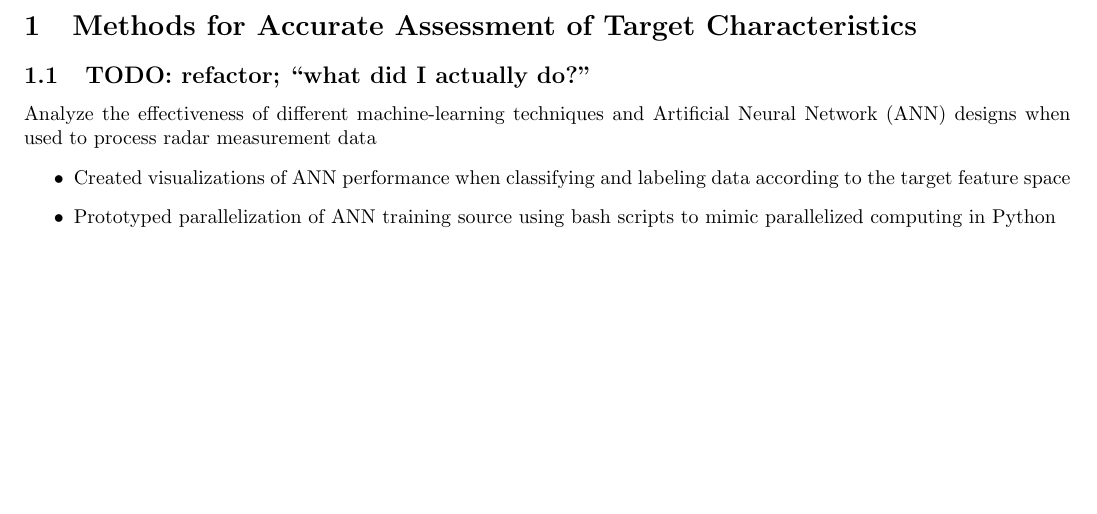
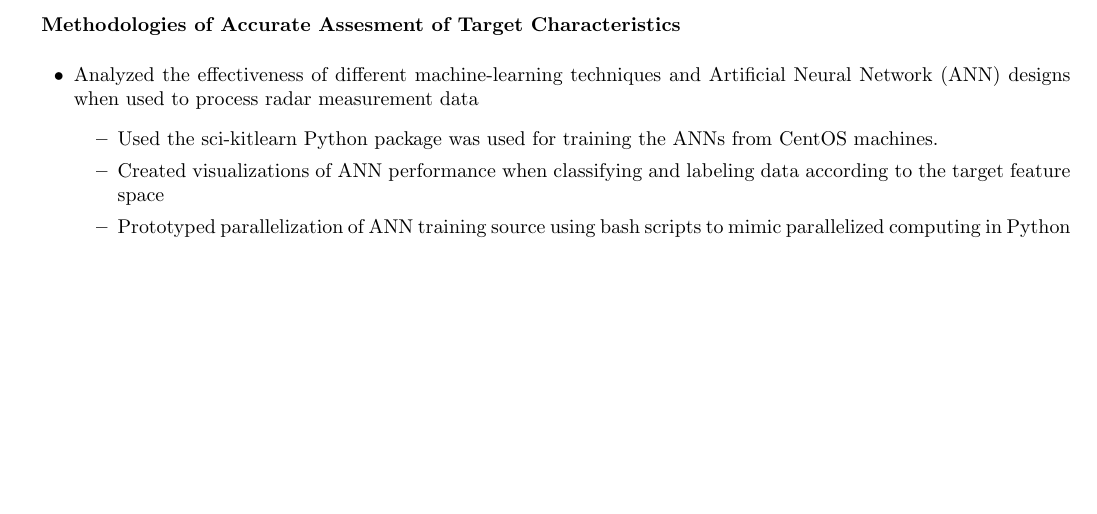
Before and after one commit to bryant-finney/finney-resume, a LaTeX document (ierus/maatc/maatc.tex): part of the page, cut so that both start at the same text. Compiled offline with pdfLaTeX.

Commit message:
ierus/maatc/maatc.tex: added content

```diff
--- a/ierus/maatc/maatc.tex
+++ b/ierus/maatc/maatc.tex
@@ -21,16 +21,21 @@
 }
 
 \begin{document}
-  \section{Methods for Accurate Assessment of Target Characteristics}
-    \subsection{TODO: refactor; ``what did I actually do?''}
-      Analyze the effectiveness of different machine-learning techniques and
-      Artificial Neural Network (ANN) designs when used to process radar
-      measurement data
-      \begin{itemize}
-        \item Created visualizations of ANN performance when classifying and
-            labeling data according to the target feature space
-        \item Prototyped parallelization of ANN training source using bash
-            scripts to mimic parallelized computing in Python
-      \end{itemize}
 
+\noindent\hspace{0.120in}{\textbf{Methodologies of Accurate Assesment of Target Characteristics}}
+\smallskip
+
+\begin{itemize}
+  \item Analyzed the effectiveness of different machine-learning techniques and
+    Artificial Neural Network (ANN) designs when used to process radar measurement
+    data
+  \begin{itemize}
+    \item Used the sci-kitlearn Python package was used for training the ANNs from
+      CentOS machines.
+    \item Created visualizations of ANN performance when classifying and
+      labeling data according to the target feature space
+    \item Prototyped parallelization of ANN training source using bash
+      scripts to mimic parallelized computing in Python
+  \end{itemize}
+\end{itemize}
 \end{document}
```
